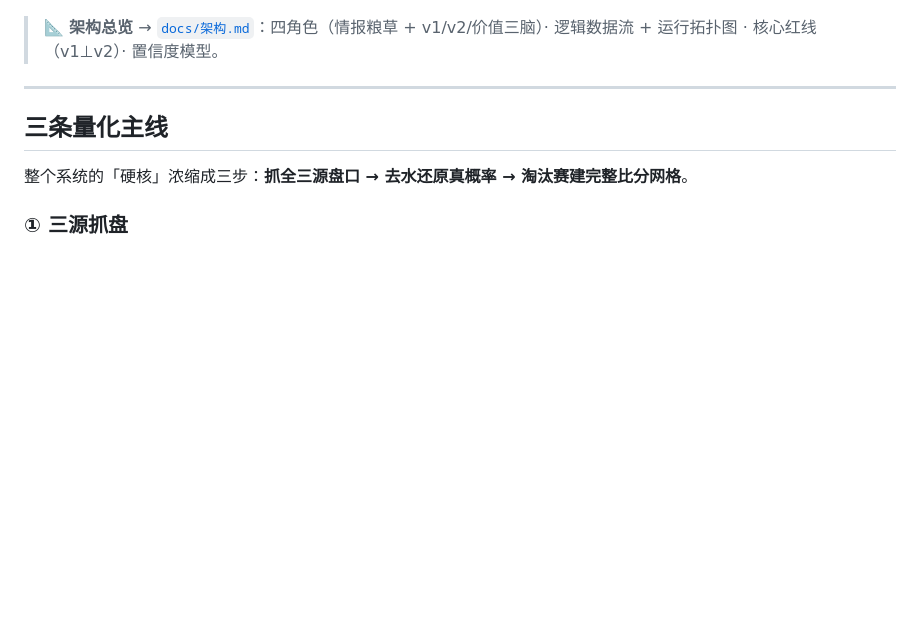
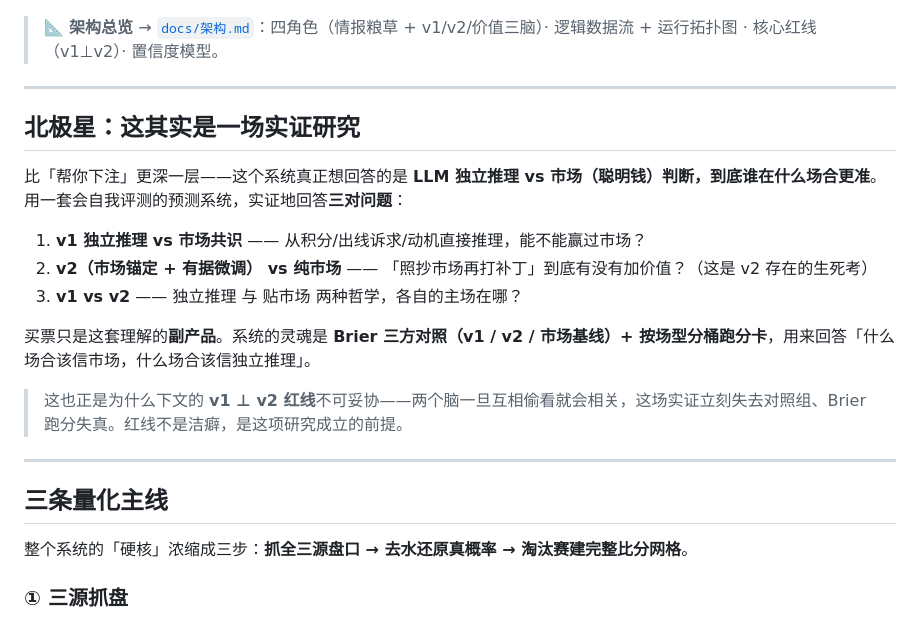
Before and after one commit to hyndaniel/fifa-world-cup-2026, a Markdown page: README.md, the part around the change. GitHub-like rendering; blank space fills up the shorter version.

Commit message:
docs(readme): 加「北极星:三对问题」实证研究立意
- 在看板 showcase 之后、三条量化主线之前插入「北极星」章节
- 三对问题:v1独立推理vs市场共识 / v2市场锚定vs纯市场 / v1vs v2
- 点明买票是副产品、灵魂是三方Brier分桶跑分,并咬合已有的v1⊥v2红线

Co-Authored-By: Claude Opus 4.8 (1M context) <noreply@anthropic.com>

```diff
--- a/README.md
+++ b/README.md
@@ -42,6 +42,20 @@
 </table>
 
 > 📐 **架构总览** → [`docs/架构.md`](docs/架构.md)：四角色（情报粮草 + v1/v2/价值三脑）· 逻辑数据流 + 运行拓扑图 · 核心红线（v1⊥v2）· 置信度模型。
+
+---
+
+## 北极星：这其实是一场实证研究
+
+比「帮你下注」更深一层——这个系统真正想回答的是 **LLM 独立推理 vs 市场（聪明钱）判断，到底谁在什么场合更准**。用一套会自我评测的预测系统，实证地回答**三对问题**：
+
+1. **v1 独立推理 vs 市场共识** —— 从积分/出线诉求/动机直接推理，能不能赢过市场？
+2. **v2（市场锚定 + 有据微调） vs 纯市场** —— 「照抄市场再打补丁」到底有没有加价值？（这是 v2 存在的生死考）
+3. **v1 vs v2** —— 独立推理 与 贴市场 两种哲学，各自的主场在哪？
+
+买票只是这套理解的**副产品**。系统的灵魂是 **Brier 三方对照（v1 / v2 / 市场基线）+ 按场型分桶跑分卡**，用来回答「什么场合该信市场，什么场合该信独立推理」。
+
+> 这也正是为什么下文的 **v1 ⊥ v2 红线**不可妥协——两个脑一旦互相偷看就会相关，这场实证立刻失去对照组、Brier 跑分失真。红线不是洁癖，是这项研究成立的前提。
 
 ---
 
```
